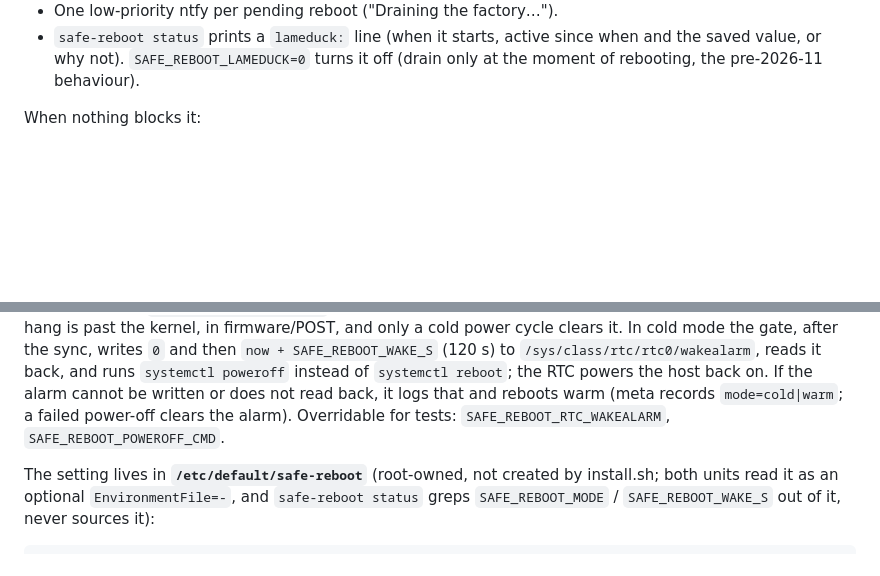
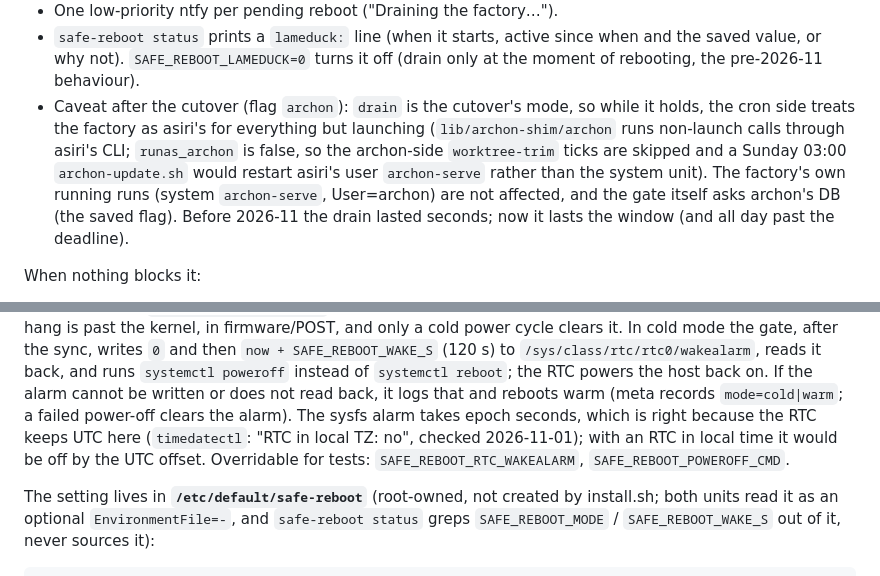
Before and after one commit to alexsiri7/interstellarai.net, a Markdown page: ops/host/README.md, 2 parts joined by grey strips. Drawn GitHub-style; blank space fills up the shorter version.

Commit message:
safe-reboot README: drain-after-cutover caveat for the lameduck; RTC keeps UTC
Co-Authored-By: Claude Opus 5.5 <noreply@anthropic.com>
Claude-Session: https://claude.ai/code/session_01Gkg55hLUnXq3Z7hDNSEAnP

```diff
--- a/ops/host/README.md
+++ b/ops/host/README.md
@@ -208,6 +208,14 @@ the flag was drained only at the moment of rebooting.
 - `safe-reboot status` prints a `lameduck:` line (when it starts, active since when
   and the saved value, or why not). `SAFE_REBOOT_LAMEDUCK=0` turns it off (drain only
   at the moment of rebooting, the pre-2026-11 behaviour).
+- Caveat after the cutover (flag `archon`): `drain` is the cutover's mode, so while it
+  holds, the cron side treats the factory as asiri's for everything but launching
+  (`lib/archon-shim/archon` runs non-launch calls through asiri's CLI; `runas_archon`
+  is false, so the archon-side `worktree-trim` ticks are skipped and a Sunday 03:00
+  `archon-update.sh` would restart asiri's user `archon-serve` rather than the system
+  unit). The factory's own running runs (system `archon-serve`, User=archon) are not
+  affected, and the gate itself asks archon's DB (the saved flag). Before 2026-11 the
+  drain lasted seconds; now it lasts the window (and all day past the deadline).
 
 When nothing blocks it:
 1. writes `/var/lib/safe-reboot/restore/meta` (boot id, previous flag), then sets the
@@ -290,7 +298,9 @@ only a cold power cycle clears it. In cold mode the gate, after the sync, writes
 reads it back, and runs `systemctl poweroff` instead of `systemctl reboot`; the RTC
 powers the host back on. If the alarm cannot be written or does not read back, it
 logs that and reboots warm (meta records `mode=cold|warm`; a failed power-off clears
-the alarm). Overridable for tests: `SAFE_REBOOT_RTC_WAKEALARM`, `SAFE_REBOOT_POWEROFF_CMD`.
+the alarm). The sysfs alarm takes epoch seconds, which is right because the RTC keeps
+UTC here (`timedatectl`: "RTC in local TZ: no", checked 2026-11-01); with an RTC in
+local time it would be off by the UTC offset. Overridable for tests: `SAFE_REBOOT_RTC_WAKEALARM`, `SAFE_REBOOT_POWEROFF_CMD`.
 
 The setting lives in **`/etc/default/safe-reboot`** (root-owned, not created by
 install.sh; both units read it as an optional `EnvironmentFile=-`, and `safe-reboot
```
